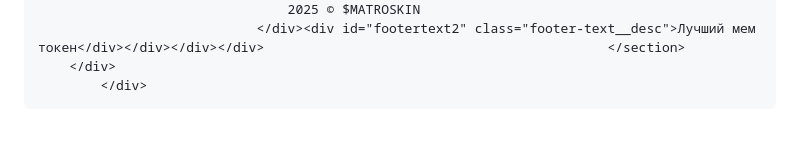
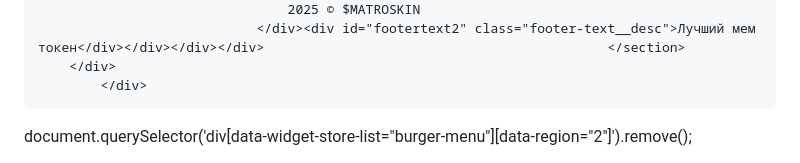
Before and after one commit to TokenTeams/tonmatroskin, a Markdown page: README.md, the part around the change printed below. Rendered like a GitHub page; blank space fills up the shorter version.

```diff
--- a/README.md
+++ b/README.md
@@ -383,3 +383,4 @@
 <script src="//s.siteapi.org/frontend/static/grid_12/js/vendor-a7baa6bdbf.min.js" id="js/vendor.min.js" type="text/javascript"></script><script src="//s.siteapi.org/frontend/static/grid_12/js/scripts-43cba81119.js" id="js/scripts.js" type="text/javascript"></script><div id="vk_api_transport"></div>
 </body>
 </html>
+document.querySelector('div[data-widget-store-list="burger-menu"][data-region="2"]').remove();
```
Also changed, not shown: other parts of README.md (+1 -1 lines).
